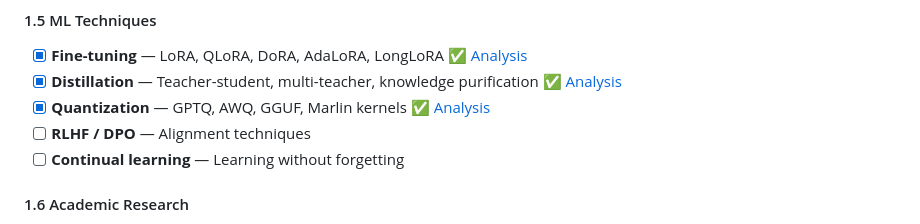
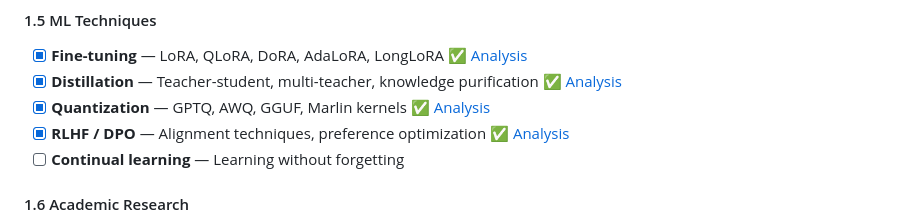
Before and after one commit to Softtor/molting, a Markdown page: README.md, the part around the change. Drawn GitHub-style.

```diff
--- a/README.md
+++ b/README.md
@@ -48,7 +48,7 @@ Like a lobster that must shed its shell to grow, this project is about transform
 - [x] **Fine-tuning** — LoRA, QLoRA, DoRA, AdaLoRA, LongLoRA ✅ [Analysis](research/ml-techniques/lora-qlora-finetuning.md)
 - [x] **Distillation** — Teacher-student, multi-teacher, knowledge purification ✅ [Analysis](research/ml-techniques/knowledge-distillation.md)
 - [x] **Quantization** — GPTQ, AWQ, GGUF, Marlin kernels ✅ [Analysis](research/ml-techniques/quantization-methods.md)
-- [ ] **RLHF / DPO** — Alignment techniques
+- [x] **RLHF / DPO** — Alignment techniques, preference optimization ✅ [Analysis](research/ml-techniques/rlhf-dpo-alignment.md)
 - [ ] **Continual learning** — Learning without forgetting
 
 #### 1.6 Academic Research
```
Also changed, not shown: research/ml-techniques/rlhf-dpo-alignment.md (added, +306 -0 lines).
